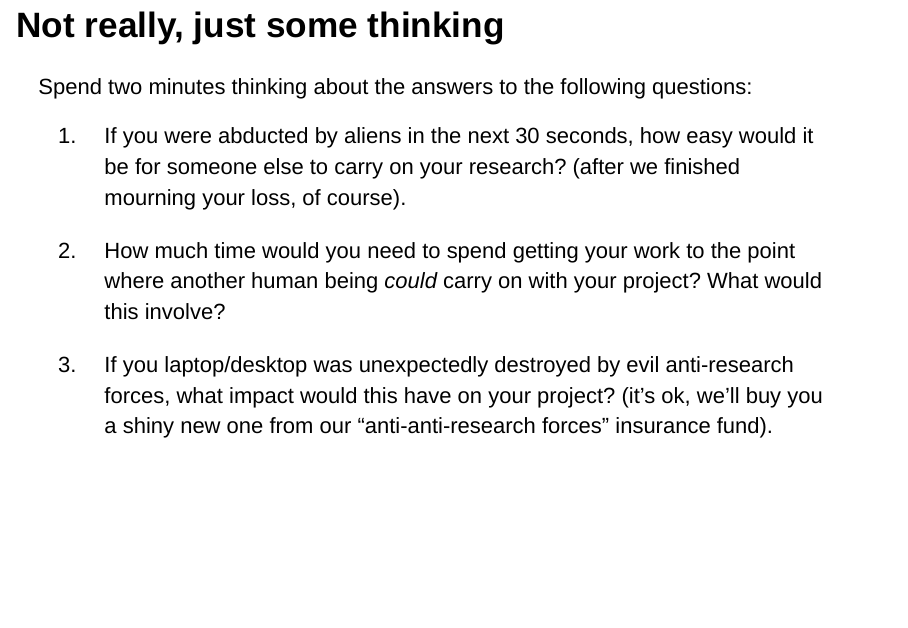
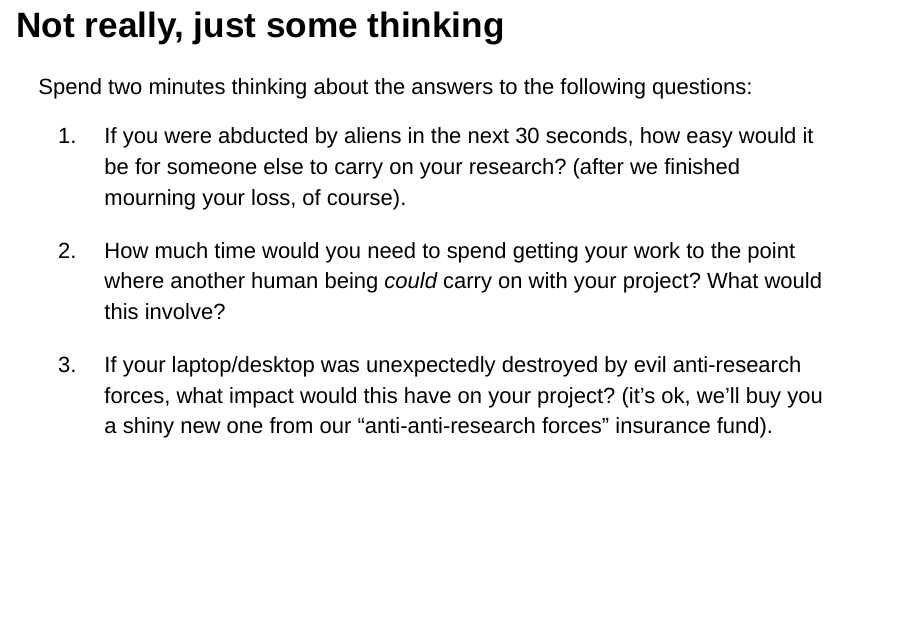
Before and after one commit to mikblack/BIOC461-datasci, an R Markdown document (bioc461-2022-lecture1.Rmd): page 9 of 70. Rendered offline with R 4.5, knitr and Pandoc, with nearby package versions; drawn as Slidy slides in place of the format the file asks for.

Commit message:
Fixed typo.

```diff
--- a/bioc461-2022-lecture1.Rmd
+++ b/bioc461-2022-lecture1.Rmd
@@ -91,7 +91,7 @@ Spend two minutes thinking about the answers to the following questions:
 
 2. How much time would you need to spend getting your work to the point where another human being *could* carry on with your project?  What would this involve?
 
-3. If you laptop/desktop was unexpectedly destroyed by evil anti-research forces, what impact would this have on your project? (it's ok, we'll buy you a shiny new one from our "anti-anti-research forces" insurance fund).
+3. If your laptop/desktop was unexpectedly destroyed by evil anti-research forces, what impact would this have on your project? (it's ok, we'll buy you a shiny new one from our "anti-anti-research forces" insurance fund).
 
 # Lets (briefly) discuss your answers...
 
```
